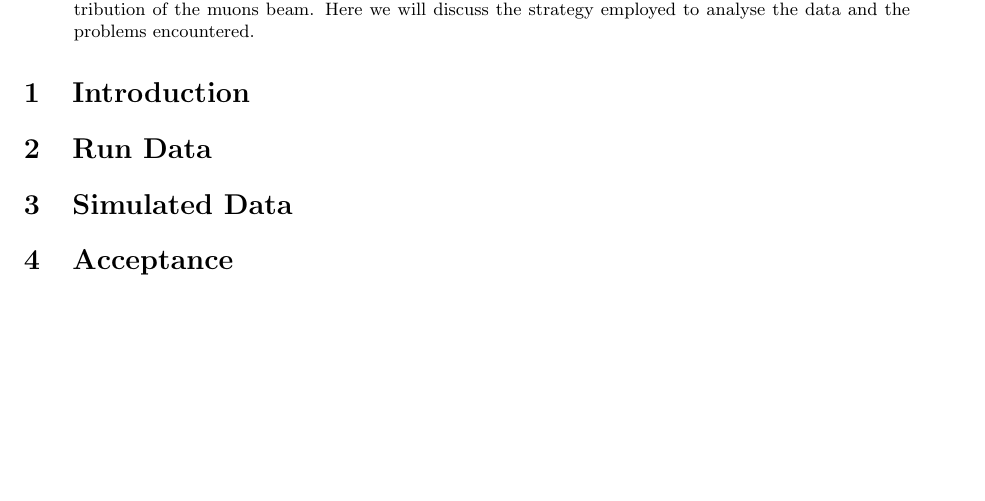
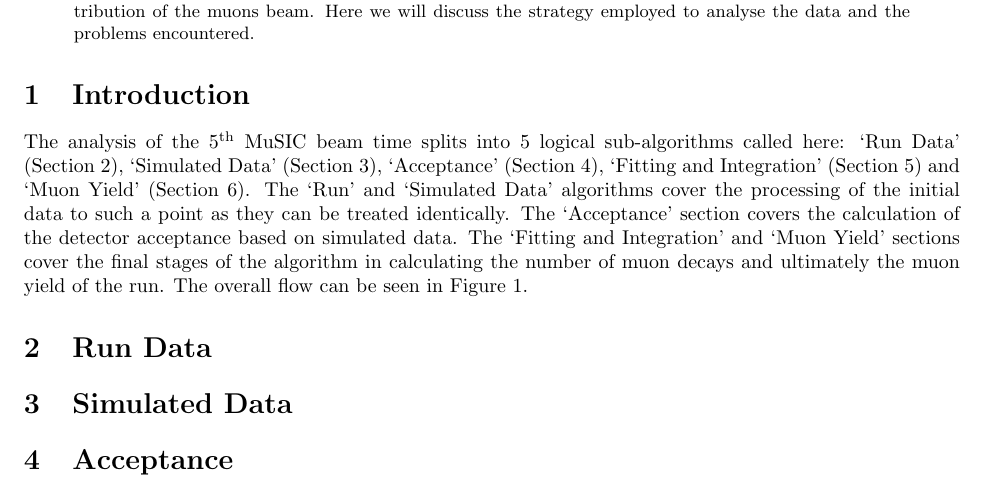
Before and after one commit to SamLR/MuSIC5_analysis_report, a LaTeX paper (analysis_report.tex): part of the page before the commit and part of page 1 of 2 after it, cut so that both start at the same text, the shorter picture padded with empty space. Compiled offline with pdfLaTeX.

Commit message:
first draft intro

```diff
--- a/analysis_report.tex
+++ b/analysis_report.tex
@@ -76,3 +76,4 @@
 
 \section{Introduction} % (fold)
 \label{sec:introduction}
+The analysis of the \nth{5}~MuSIC beam time splits into 5~logical sub-algorithms called here: `Run Data' (Section~\ref{sec:run_data}), `Simulated Data' (Section~\ref{sec:simulated_data}), `Acceptance' (Section~\ref{sec:acceptance}), `Fitting and Integration' (Section~\ref{sec:fitting_and_integration}) and `Muon Yield' (Section~\ref{sec:muon_yield}). The `Run' and `Simulated Data' algorithms cover the processing of the initial data to such a point as they can be treated identically. The `Acceptance' section covers the calculation of the detector acceptance based on simulated data. The `Fitting and Integration' and `Muon Yield' sections cover the final stages of the algorithm in calculating the number of muon decays and ultimately the muon yield of the run. The overall flow can be seen in Figure~\ref{fig:analysis_flow_diagrm}.
@@ -79,3 +84,5 @@
+	\label{fig:analysis_flow_diagrm}
+\end{figure}
 
 % section introduction (end)
 %%%%%%%%%%%%%%%%%%%%%%%%%%%%%%%%%%%%%%%%%%%%%%%%%%%%%%%%%%%%%%%%%%%%%%%%%%%%%%
```
Also changed, not shown: analysis_report.tex (4 more changed lines).
